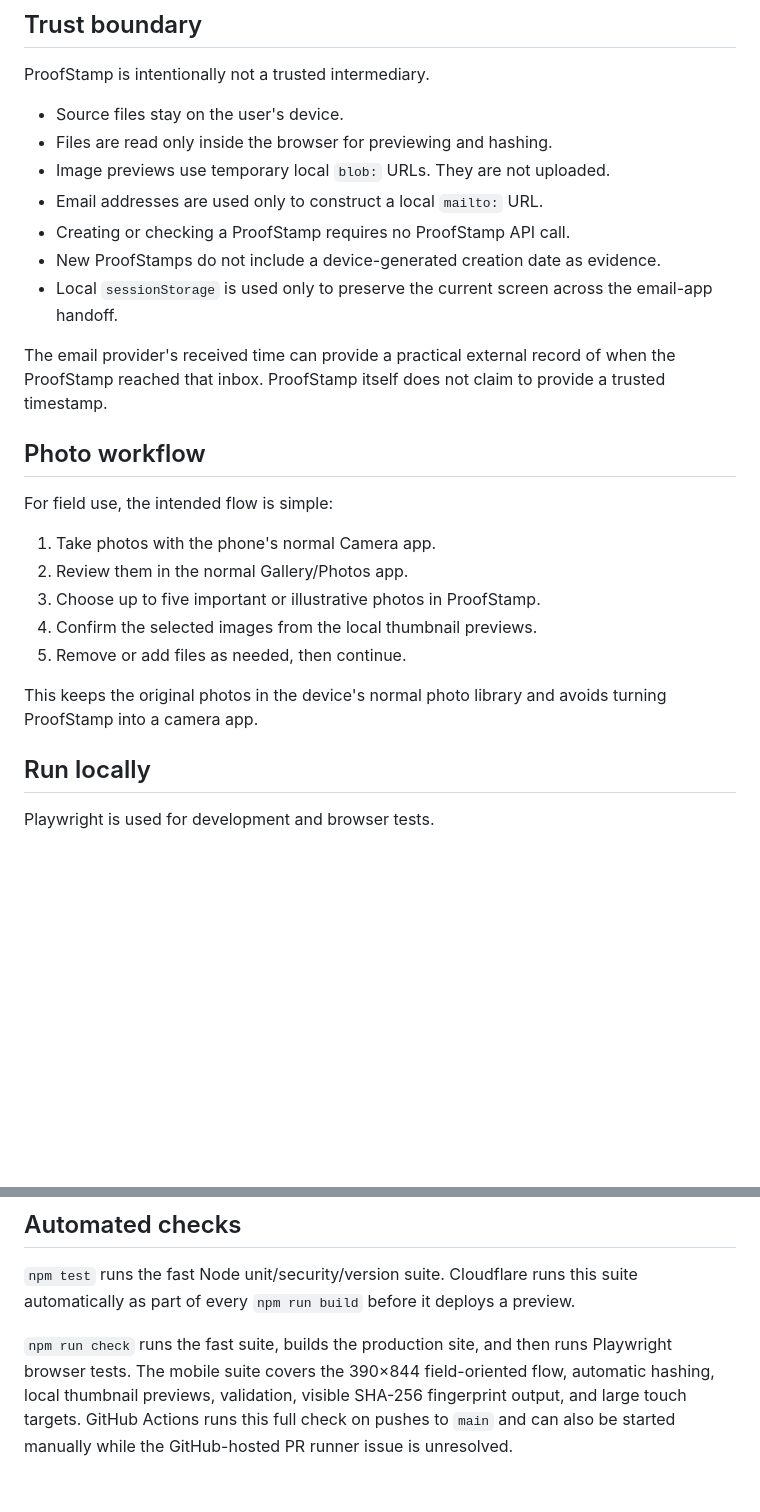
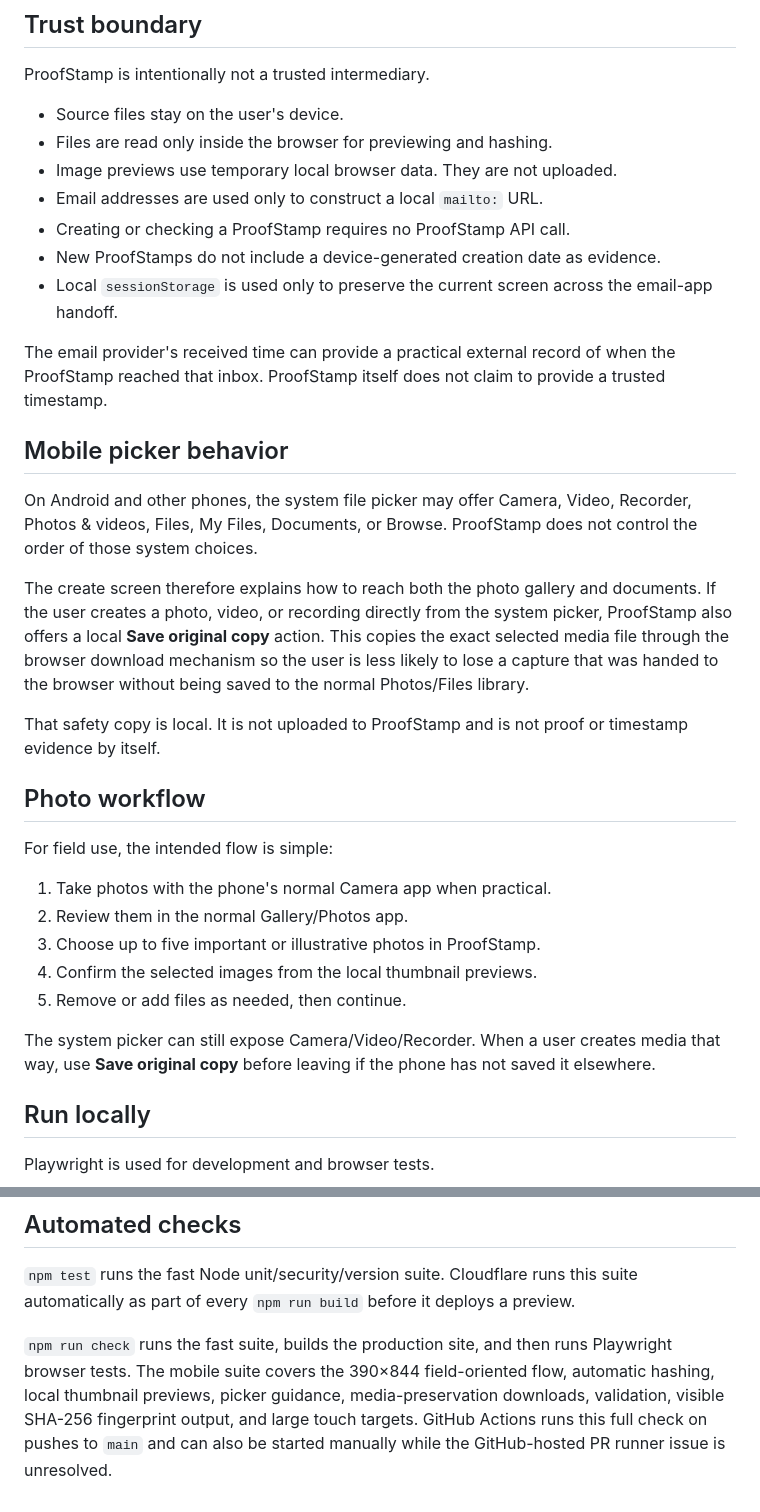
Before and after one commit to Proof-Stamp/emailapp, a Markdown page: README.md, 2 parts joined by grey strips. Rendered like a GitHub page; blank space fills up the shorter version.

Commit message:
Document mobile picker safety behavior

```diff
--- a/README.md
+++ b/README.md
@@ -24,7 +24,7 @@ ProofStamp is intentionally not a trusted intermediary.
 
 - Source files stay on the user's device.
 - Files are read only inside the browser for previewing and hashing.
-- Image previews use temporary local `blob:` URLs. They are not uploaded.
+- Image previews use temporary local browser data. They are not uploaded.
 - Email addresses are used only to construct a local `mailto:` URL.
 - Creating or checking a ProofStamp requires no ProofStamp API call.
 - New ProofStamps do not include a device-generated creation date as evidence.
@@ -32,17 +32,25 @@ ProofStamp is intentionally not a trusted intermediary.
 
 The email provider's received time can provide a practical external record of when the ProofStamp reached that inbox. ProofStamp itself does not claim to provide a trusted timestamp.
 
+## Mobile picker behavior
+
+On Android and other phones, the system file picker may offer Camera, Video, Recorder, Photos & videos, Files, My Files, Documents, or Browse. ProofStamp does not control the order of those system choices.
+
+The create screen therefore explains how to reach both the photo gallery and documents. If the user creates a photo, video, or recording directly from the system picker, ProofStamp also offers a local **Save original copy** action. This copies the exact selected media file through the browser download mechanism so the user is less likely to lose a capture that was handed to the browser without being saved to the normal Photos/Files library.
+
+That safety copy is local. It is not uploaded to ProofStamp and is not proof or timestamp evidence by itself.
+
 ## Photo workflow
 
 For field use, the intended flow is simple:
 
-1. Take photos with the phone's normal Camera app.
+1. Take photos with the phone's normal Camera app when practical.
 2. Review them in the normal Gallery/Photos app.
 3. Choose up to five important or illustrative photos in ProofStamp.
 4. Confirm the selected images from the local thumbnail previews.
 5. Remove or add files as needed, then continue.
 
-This keeps the original photos in the device's normal photo library and avoids turning ProofStamp into a camera app.
+The system picker can still expose Camera/Video/Recorder. When a user creates media that way, use **Save original copy** before leaving if the phone has not saved it elsewhere.
 
 ## Run locally
 
@@ -87,4 +95,4 @@ See [docs/architecture.md](docs/architecture.md) for the format and verification
 
 `npm test` runs the fast Node unit/security/version suite. Cloudflare runs this suite automatically as part of every `npm run build` before it deploys a preview.
 
-`npm run check` runs the fast suite, builds the production site, and then runs Playwright browser tests. The mobile suite covers the 390×844 field-oriented flow, automatic hashing, local thumbnail previews, validation, visible SHA-256 fingerprint output, and large touch targets. GitHub Actions runs this full check on pushes to `main` and can also be started manually while the GitHub-hosted PR runner issue is unresolved.
+`npm run check` runs the fast suite, builds the production site, and then runs Playwright browser tests. The mobile suite covers the 390×844 field-oriented flow, automatic hashing, local thumbnail previews, picker guidance, media-preservation downloads, validation, visible SHA-256 fingerprint output, and large touch targets. GitHub Actions runs this full check on pushes to `main` and can also be started manually while the GitHub-hosted PR runner issue is unresolved.
```
